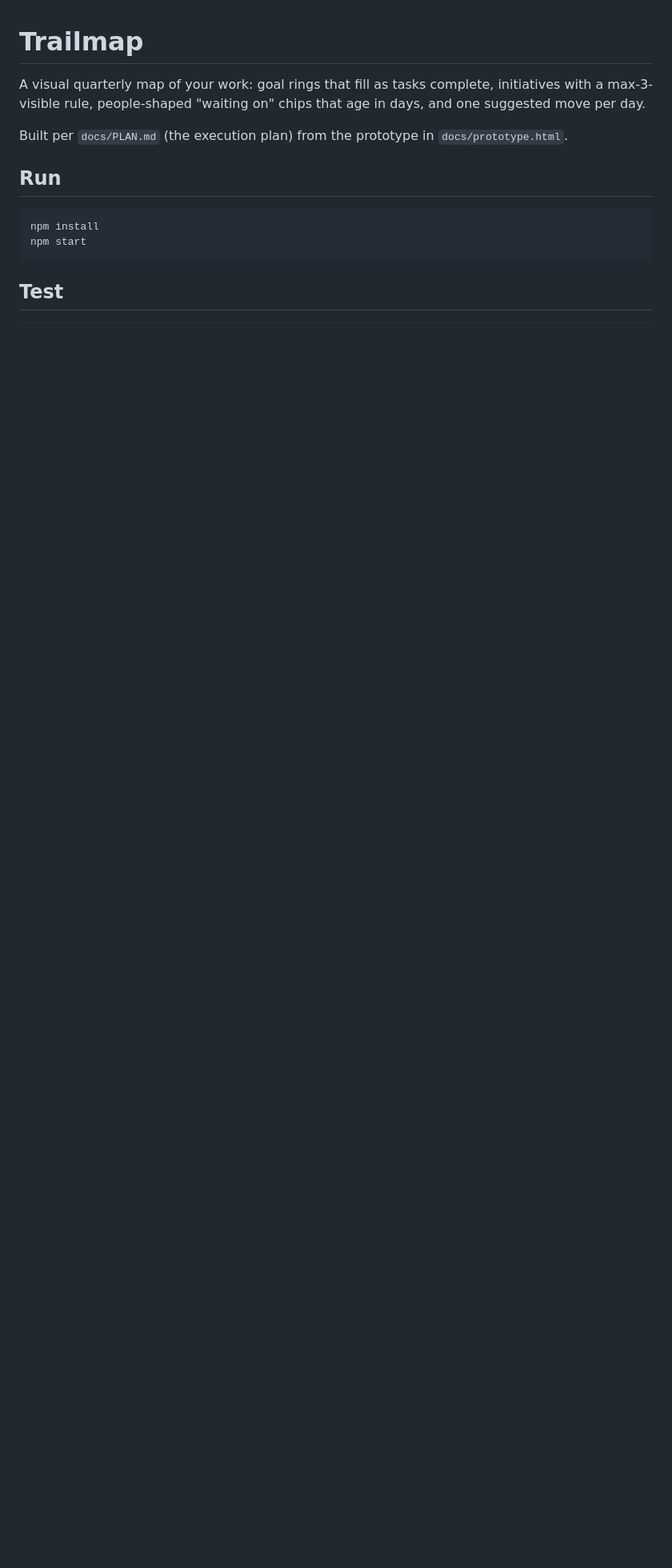
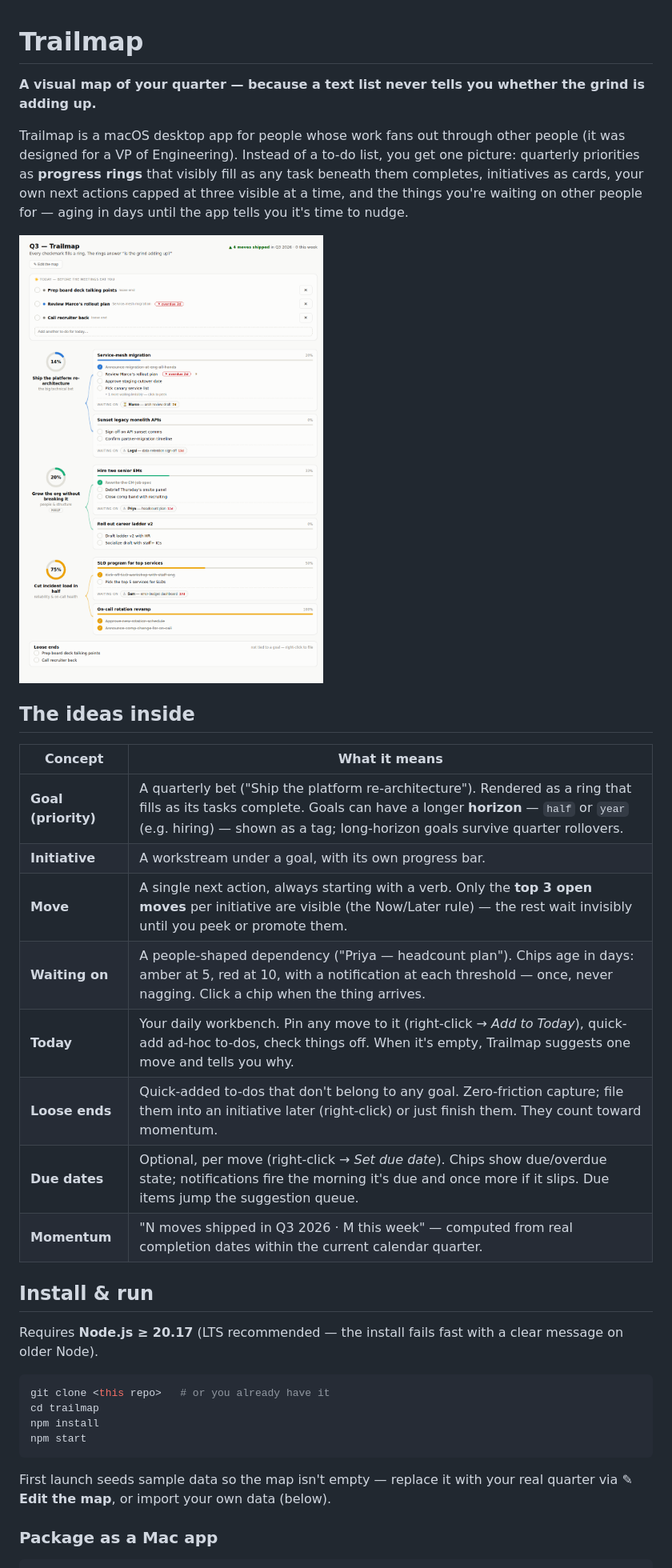
Before and after one commit to dj-haile/trailmap, a Markdown page: README.md, the part around one of its changes. Shown at 80% size. Rendered like a GitHub page; pictures changed too: docs/screenshot.png (added); blank space fills up the shorter version.

Commit message:
README: full project documentation — concepts, usage, data, dev guide
Co-Authored-By: Claude Fable 5 <noreply@anthropic.com>
Claude-Session: https://claude.ai/code/session_01KccJFNTdd9TEGY5rZhix8h

````diff
--- a/README.md
+++ b/README.md
@@ -1,16 +1,37 @@
 # Trailmap
 
-A visual quarterly map of your work: goal rings that fill as tasks complete, initiatives with a max-3-visible rule, people-shaped "waiting on" chips that age in days, and one suggested move per day.
+**A visual map of your quarter — because a text list never tells you whether the grind is adding up.**
 
-Built per `docs/PLAN.md` (the execution plan) from the prototype in `docs/prototype.html`.
+Trailmap is a macOS desktop app for people whose work fans out through other people (it was designed for a VP of Engineering). Instead of a to-do list, you get one picture: quarterly priorities as **progress rings** that visibly fill as any task beneath them completes, initiatives as cards, your own next actions capped at three visible at a time, and the things you're waiting on other people for — aging in days until the app tells you it's time to nudge.
 
-## Run
+![Trailmap](docs/screenshot.png)
+
+## The ideas inside
+
+| Concept | What it means |
+|---|---|
+| **Goal (priority)** | A quarterly bet ("Ship the platform re-architecture"). Rendered as a ring that fills as its tasks complete. Goals can have a longer **horizon** — `half` or `year` (e.g. hiring) — shown as a tag; long-horizon goals survive quarter rollovers. |
+| **Initiative** | A workstream under a goal, with its own progress bar. |
+| **Move** | A single next action, always starting with a verb. Only the **top 3 open moves** per initiative are visible (the Now/Later rule) — the rest wait invisibly until you peek or promote them. |
+| **Waiting on** | A people-shaped dependency ("Priya — headcount plan"). Chips age in days: amber at 5, red at 10, with a notification at each threshold — once, never nagging. Click a chip when the thing arrives. |
+| **Today** | Your daily workbench. Pin any move to it (right-click → *Add to Today*), quick-add ad-hoc to-dos, check things off. When it's empty, Trailmap suggests one move and tells you why. |
+| **Loose ends** | Quick-added to-dos that don't belong to any goal. Zero-friction capture; file them into an initiative later (right-click) or just finish them. They count toward momentum. |
+| **Due dates** | Optional, per move (right-click → *Set due date*). Chips show due/overdue state; notifications fire the morning it's due and once more if it slips. Due items jump the suggestion queue. |
+| **Momentum** | "N moves shipped in Q3 2026 · M this week" — computed from real completion dates within the current calendar quarter. |
+
+## Install & run
+
+Requires **Node.js ≥ 20.17** (LTS recommended — the install fails fast with a clear message on older Node).
 
 ```bash
+git clone <this repo>   # or you already have it
+cd trailmap
 npm install
 npm start
 ```
 
-## Test
+First launch seeds sample data so the map isn't empty — replace it with your real quarter via **✎ Edit the map**, or import your own data (below).
+
+### Package as a Mac app
 
 ```bash
````
Also changed, not shown: other parts of README.md (+56 -27 lines).
